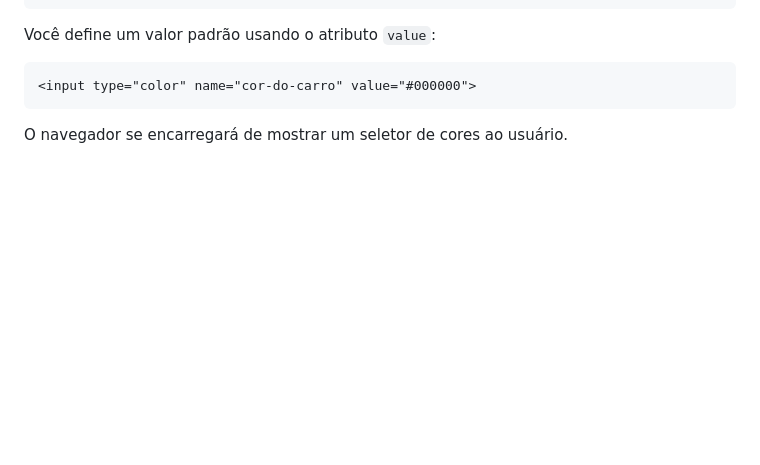
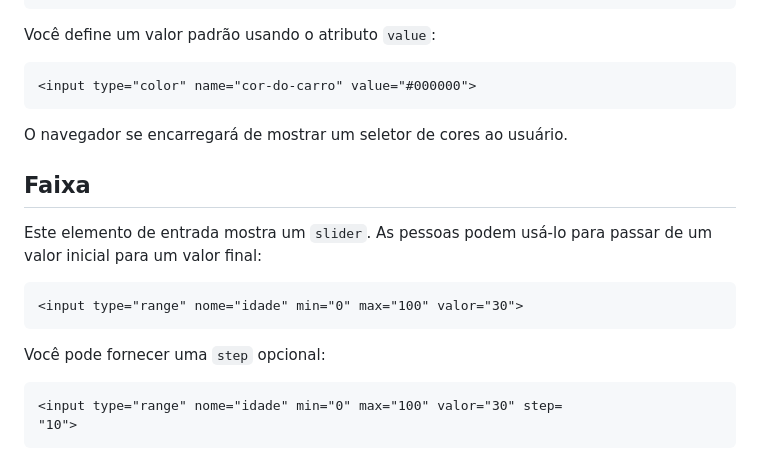
Before and after one commit to sergiogomes/html-ebook, a Markdown page: src/portuguese/18-outros-campos-de-formulário.md, the part around the change. Drawn GitHub-style; blank space fills up the shorter version.

Commit message:
feat: :sparkles: add range

````diff
--- a/src/portuguese/18-outros-campos-de-formulário.md
+++ b/src/portuguese/18-outros-campos-de-formulário.md
@@ -120,3 +120,18 @@ Você define um valor padrão usando o atributo `value`:
 ```
 
 O navegador se encarregará de mostrar um seletor de cores ao usuário.
+
+## Faixa
+
+Este elemento de entrada mostra um `slider`. As pessoas podem usá-lo para passar de um valor inicial para um valor final:
+
+```html
+<input type="range" nome="idade" min="0" max="100" valor="30">
+```
+
+Você pode fornecer uma `step` opcional:
+
+```html
+<input type="range" nome="idade" min="0" max="100" valor="30" step=
+"10">
+```
````
